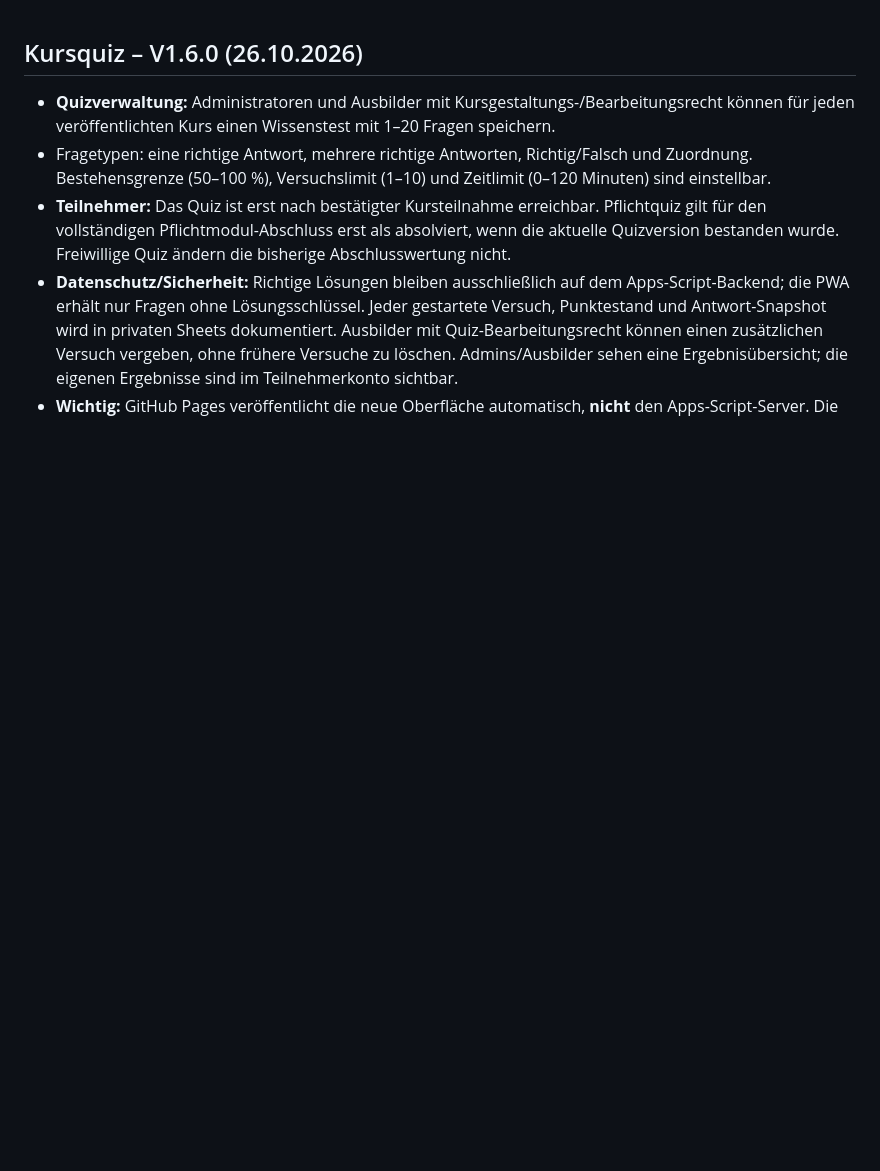
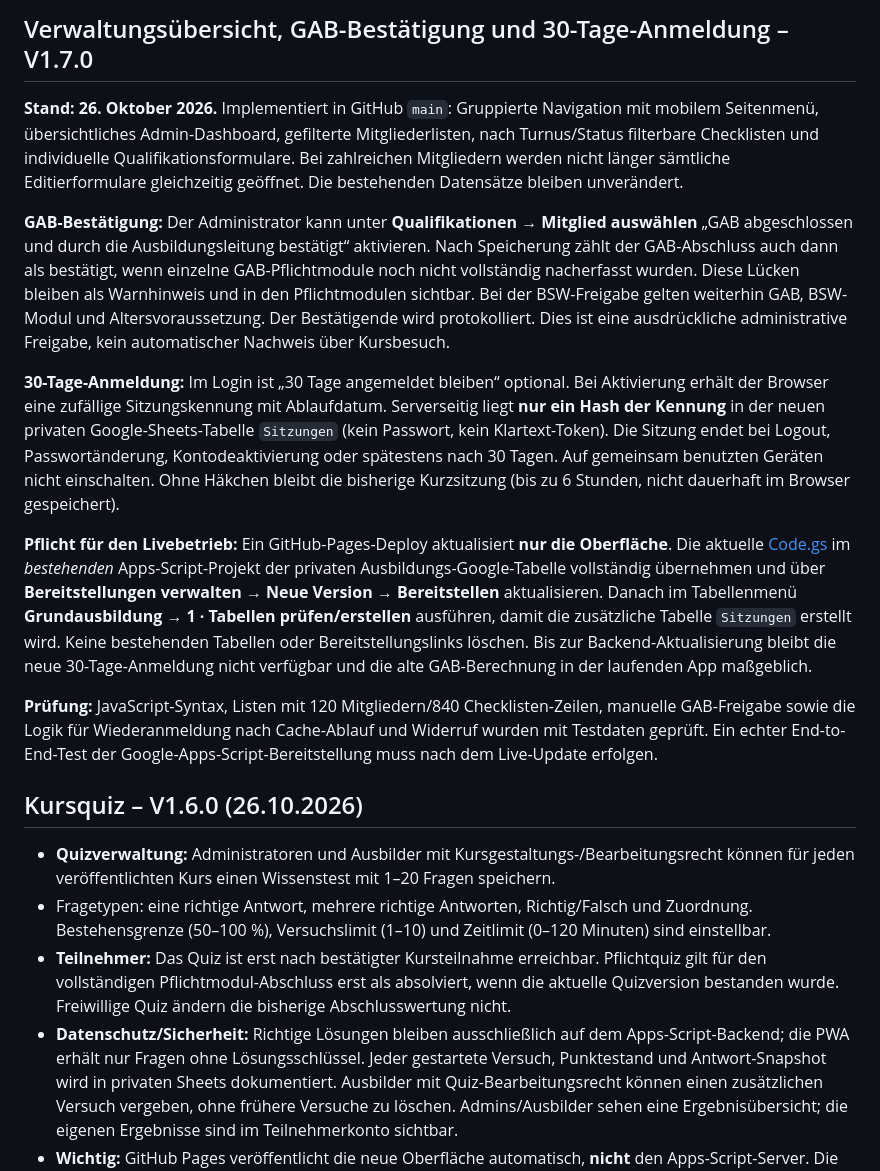
Before and after one commit to michaelmejtsky/grundausbildung, a Markdown page: README.md, the part around the change. Rendered like a GitHub page; blank space fills up the shorter version.

Commit message:
Document V1.7 admin redesign, confirmed GAB logic and secure 30-day sessions

```diff
--- a/README.md
+++ b/README.md
@@ -1,3 +1,15 @@
+## Verwaltungsübersicht, GAB-Bestätigung und 30-Tage-Anmeldung – V1.7.0
+
+**Stand: 26. Oktober 2026.** Implementiert in GitHub `main`: Gruppierte Navigation mit mobilem Seitenmenü, übersichtliches Admin-Dashboard, gefilterte Mitgliederlisten, nach Turnus/Status filterbare Checklisten und individuelle Qualifikationsformulare. Bei zahlreichen Mitgliedern werden nicht länger sämtliche Editierformulare gleichzeitig geöffnet. Die bestehenden Datensätze bleiben unverändert.
+
+**GAB-Bestätigung:** Der Administrator kann unter **Qualifikationen → Mitglied auswählen** „GAB abgeschlossen und durch die Ausbildungsleitung bestätigt“ aktivieren. Nach Speicherung zählt der GAB-Abschluss auch dann als bestätigt, wenn einzelne GAB-Pflichtmodule noch nicht vollständig nacherfasst wurden. Diese Lücken bleiben als Warnhinweis und in den Pflichtmodulen sichtbar. Bei der BSW-Freigabe gelten weiterhin GAB, BSW-Modul und Altersvoraussetzung. Der Bestätigende wird protokolliert. Dies ist eine ausdrückliche administrative Freigabe, kein automatischer Nachweis über Kursbesuch.
+
+**30-Tage-Anmeldung:** Im Login ist „30 Tage angemeldet bleiben“ optional. Bei Aktivierung erhält der Browser eine zufällige Sitzungskennung mit Ablaufdatum. Serverseitig liegt **nur ein Hash der Kennung** in der neuen privaten Google-Sheets-Tabelle `Sitzungen` (kein Passwort, kein Klartext-Token). Die Sitzung endet bei Logout, Passwortänderung, Kontodeaktivierung oder spätestens nach 30 Tagen. Auf gemeinsam benutzten Geräten nicht einschalten. Ohne Häkchen bleibt die bisherige Kurzsitzung (bis zu 6 Stunden, nicht dauerhaft im Browser gespeichert).
+
+**Pflicht für den Livebetrieb:** Ein GitHub-Pages-Deploy aktualisiert **nur die Oberfläche**. Die aktuelle [Code.gs](https://github.com/michaelmejtsky/grundausbildung/blob/main/Code.gs) im *bestehenden* Apps-Script-Projekt der privaten Ausbildungs-Google-Tabelle vollständig übernehmen und über **Bereitstellungen verwalten → Neue Version → Bereitstellen** aktualisieren. Danach im Tabellenmenü **Grundausbildung → 1 · Tabellen prüfen/erstellen** ausführen, damit die zusätzliche Tabelle `Sitzungen` erstellt wird. Keine bestehenden Tabellen oder Bereitstellungslinks löschen. Bis zur Backend-Aktualisierung bleibt die neue 30-Tage-Anmeldung nicht verfügbar und die alte GAB-Berechnung in der laufenden App maßgeblich.
+
+**Prüfung:** JavaScript-Syntax, Listen mit 120 Mitgliedern/840 Checklisten-Zeilen, manuelle GAB-Freigabe sowie die Logik für Wiederanmeldung nach Cache-Ablauf und Widerruf wurden mit Testdaten geprüft. Ein echter End-to-End-Test der Google-Apps-Script-Bereitstellung muss nach dem Live-Update erfolgen.
+
 ## Kursquiz – V1.6.0 (26.10.2026)
 
 - **Quizverwaltung:** Administratoren und Ausbilder mit Kursgestaltungs-/Bearbeitungsrecht können für jeden veröffentlichten Kurs einen Wissenstest mit 1–20 Fragen speichern.
```
